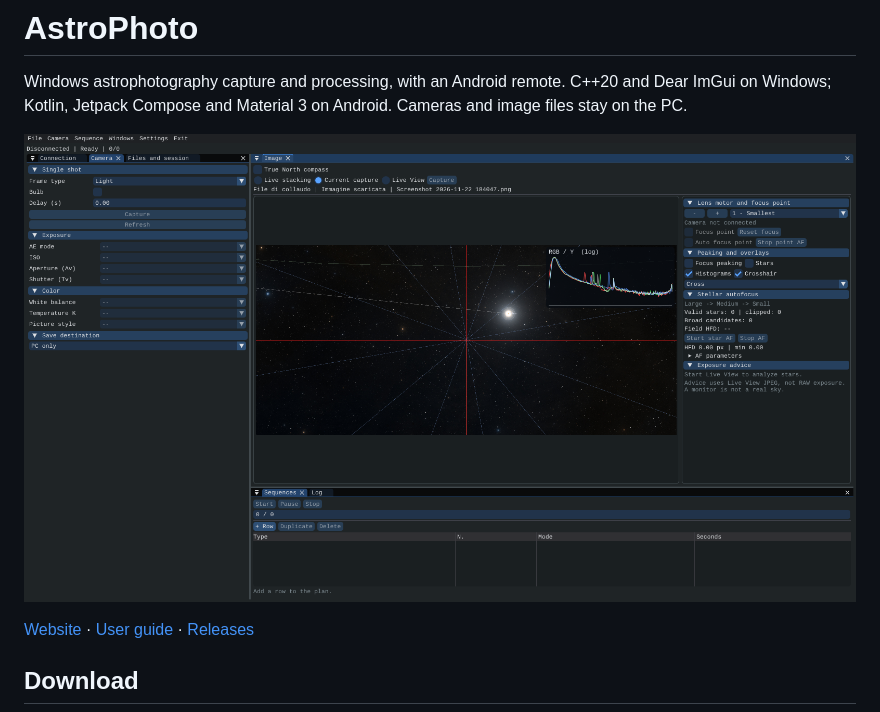
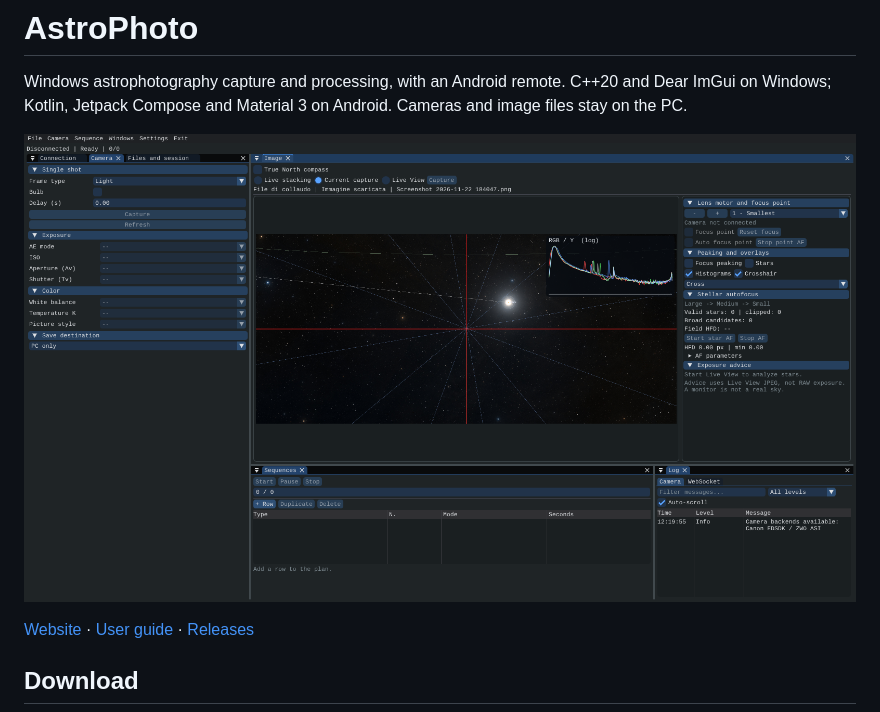
Before and after one commit to Artur73737/AstroPhoto, a Markdown page: README.md, the part around the change. Rendered like a GitHub page; pictures changed too: docs/site-captures/windows-0108-workspace.png (added).

Commit message:
Update published 0.10.8 packages and restored Sequence workspace preview

```diff
--- a/README.md
+++ b/README.md
@@ -4,7 +4,7 @@ Windows astrophotography capture and processing, with an Android remote.
 C++20 and Dear ImGui on Windows; Kotlin, Jetpack Compose and Material 3 on
 Android. Cameras and image files stay on the PC.
 
-![AstroPhoto 0.10.7 workspace with a user-supplied sky image loaded from disk, camera disconnected](docs/site-captures/windows-0107-workspace.png)
+![AstroPhoto 0.10.8 workspace with a user-supplied sky image loaded from disk, camera disconnected](docs/site-captures/windows-0108-workspace.png)
 
 [Website](https://artur73737.github.io/AstroPhoto/) · [User guide](docs/USER_GUIDE.md) · [Releases](https://github.com/Artur73737/AstroPhoto/releases)
 
```
Also changed, not shown: 5 other files.
